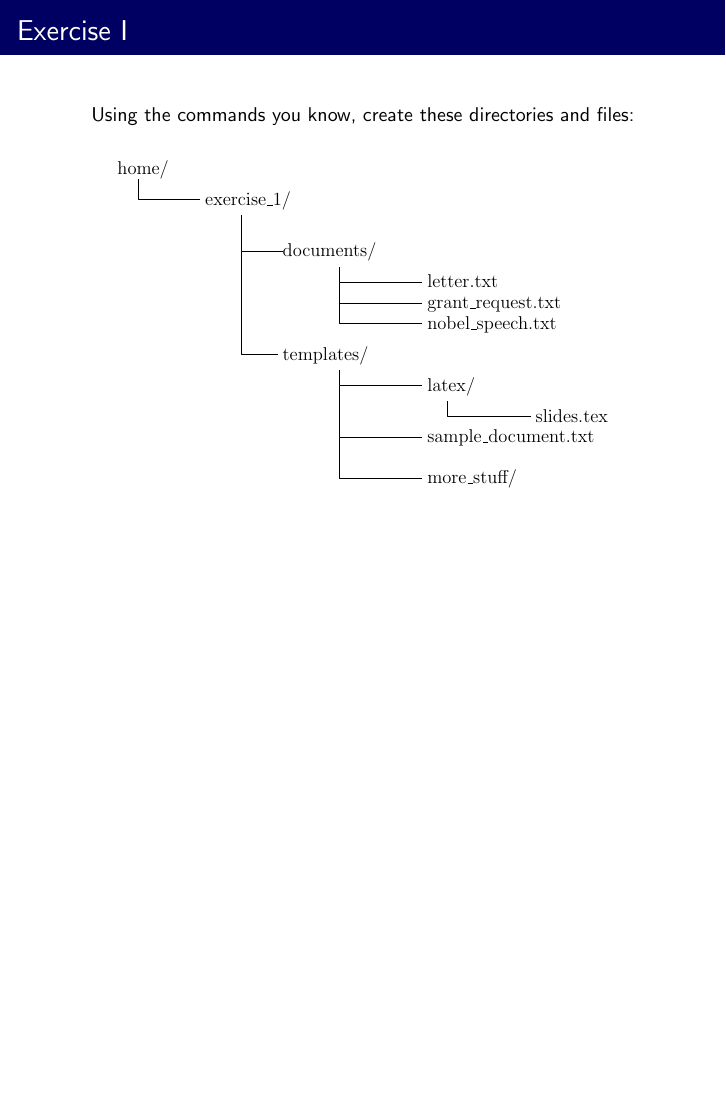
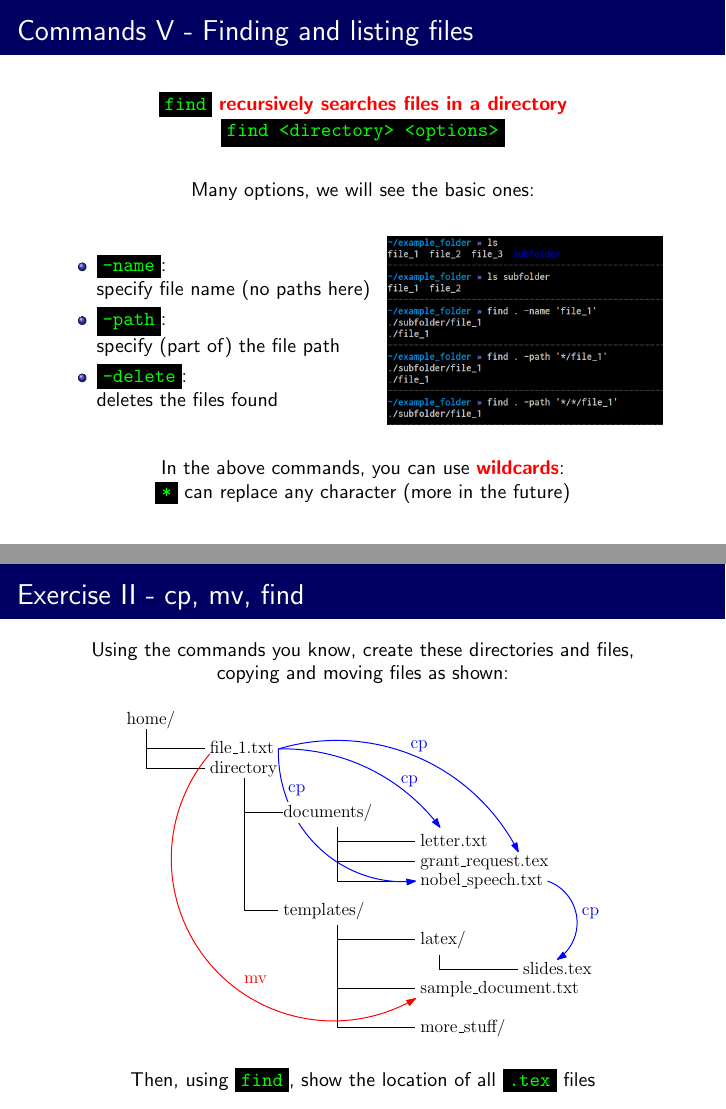
Before and after one commit to graziano-giuliani/LinuxBasics, LaTeX slides (lesson_1/slides.tex): page 17 of 17 before the commit and pages 18 and 19 of 19 after it, the two joined at a grey line, the shorter picture padded with empty space. Compiled offline with pdfLaTeX.

Commit message:
added find and cp/mv/find exercises

```diff
--- a/lesson_1/slides.tex
+++ b/lesson_1/slides.tex
@@ -422,14 +436,53 @@
 \end{frame}
 
 
-\begin{frame}[c]
+\begin{frame}
   \begin{center}
-    \frametitle{Exercise I}
-    Using the commands you know, create these directories and files:
+    \frametitle{Commands V - Finding and listing files}
+
+    \code{find} \focus{recursively searches files in a directory}\\
+    \code{find <directory> <options>}
+
+    \vspace{3mm}
+
+    Many options, we will see the basic ones:
+
+    \vspace{3mm}
+
+    \sidebyside{0.52}{
+      \begin{itemize}
+        \item \code{-name}:\\
+          specify file name (no paths here)
+        \item \code{-path}:\\
+          specify (part of) the file path
+        \item \code{-delete}:\\
+          deletes the files found
+      \end{itemize}
+    }{\hfill}{0.45}{
+      \begin{center}
+        \includegraphics[width=1.00\textwidth]{pics/find.png}
+      \end{center}
+    }
+
+    \vspace{3mm}
+
+    In the above commands, you can use \focus{wildcards}:\\
+    \code{*} can replace any character (more in the future)
+  \end{center}
+\end{frame}
+
+
+\begin{frame}
+  \begin{center}
+    \frametitle{Exercise II - cp, mv, find}
+    Using the commands you know, create these directories and files,\\
+    copying and moving files as shown:
 
     \begin{center}
-      \includegraphics[width=0.80\textwidth]{pics/exercise_1.eps}
+      \includegraphics[width=0.77\textwidth]{pics/ex_2.eps}
     \end{center}
+
+    Then, using \code{find}, show the location of all \code{.tex} files
   \end{center}
 \end{frame}
 
```
Also changed, not shown: lesson_2_AA/slides.tex (+2 -1 lines), Readme.md, lesson_1/pics/ex_2.eps (added), lesson_1/pics/find.png (added), lesson_1/slides.tex (26 more changed lines), 1 other file.
